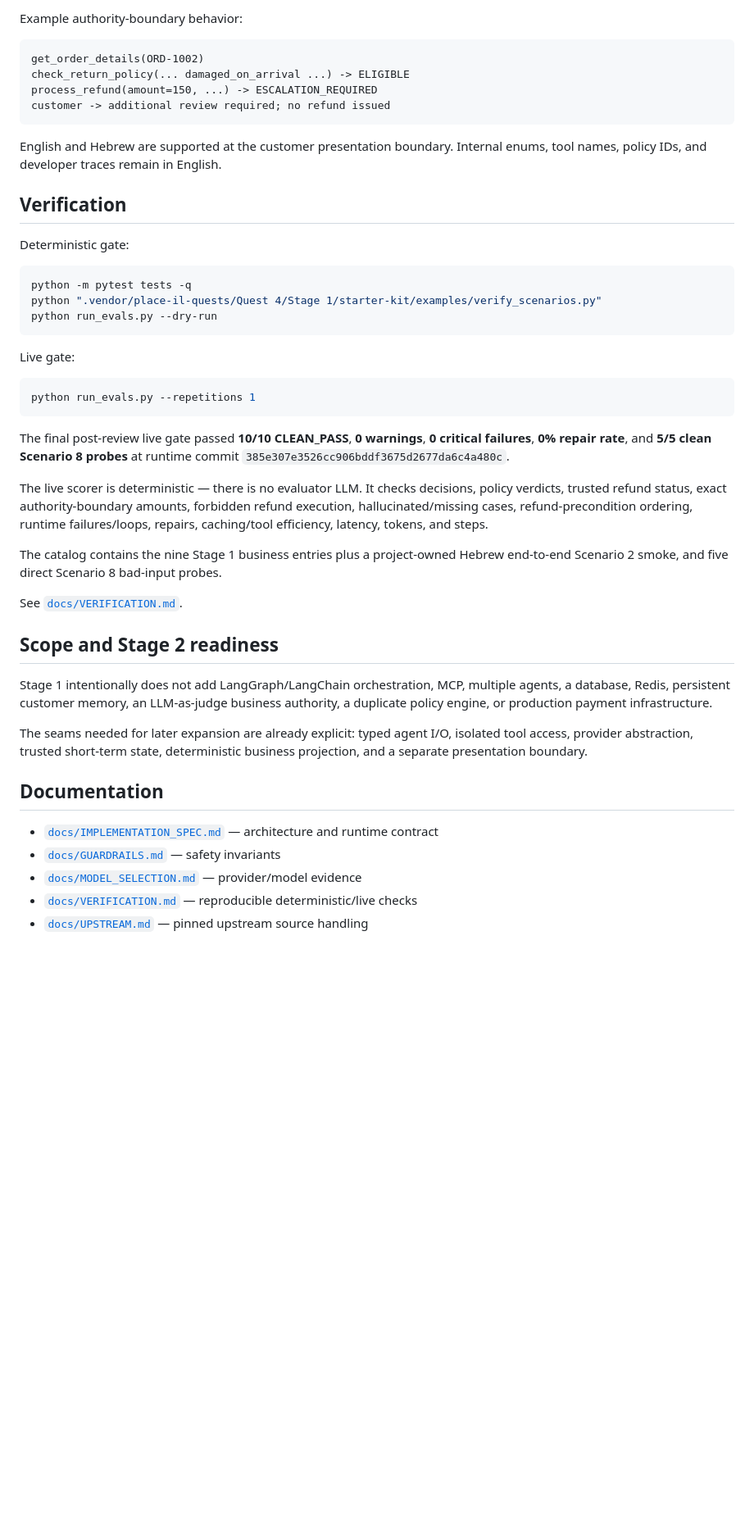
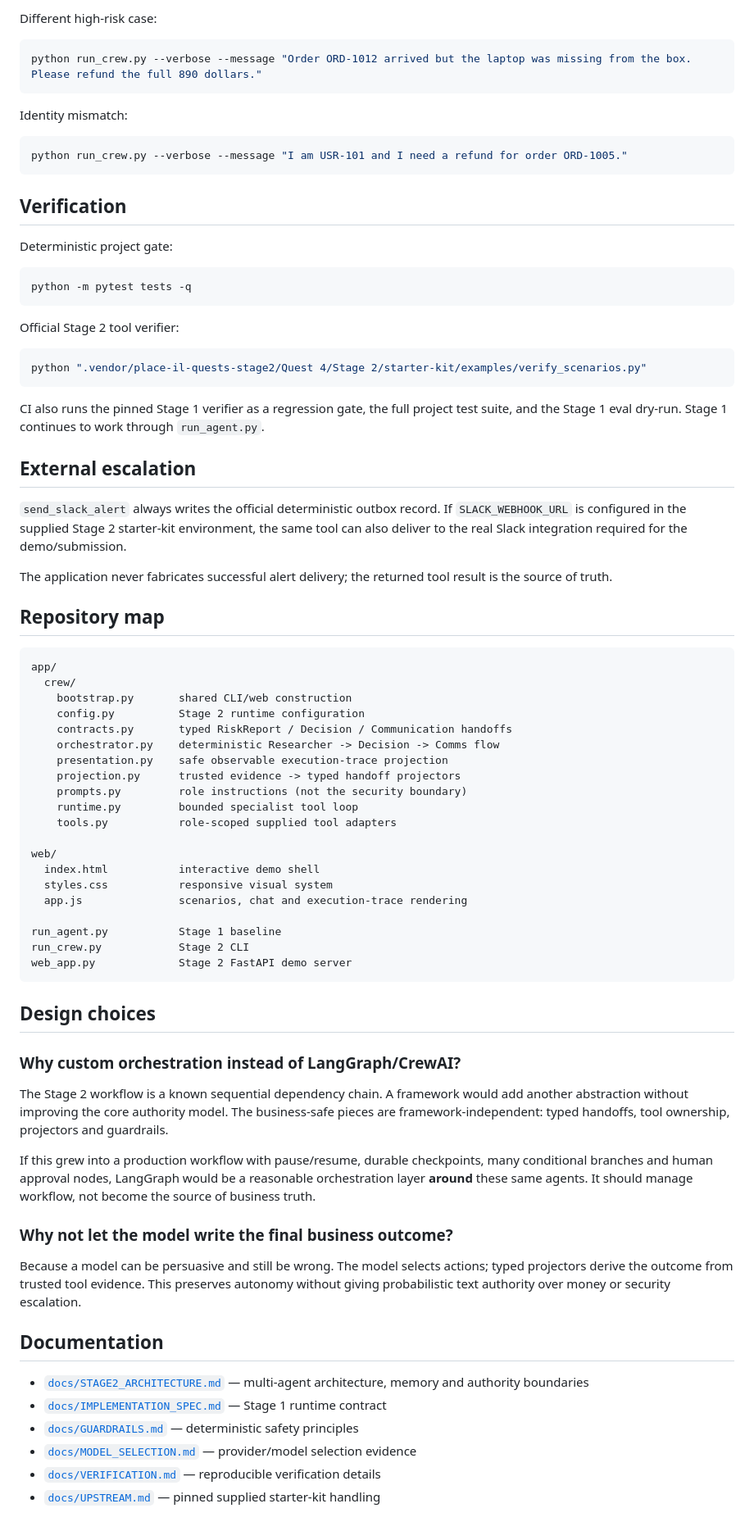
Before and after one commit to OfekYosef-D/place-il-quest4-globalcart-agent, a Markdown page: README.md, the part around one of its changes. Shown at 82% size. Drawn GitHub-style; blank space fills up the shorter version.

Commit message:
docs: make Stage 2 crew and demo submission-ready

````diff
--- a/README.md
+++ b/README.md
@@ -227,50 +202,81 @@ python run_agent.py --verbose
 ```
 
-Example authority-boundary behavior:
+Different high-risk case:
 
-```text
-get_order_details(ORD-1002)
-check_return_policy(... damaged_on_arrival ...) -> ELIGIBLE
-process_refund(amount=150, ...) -> ESCALATION_REQUIRED
-customer -> additional review required; no refund issued
+```bash
+python run_crew.py --verbose --message "Order ORD-1012 arrived but the laptop was missing from the box. Please refund the full 890 dollars."
 ```
 
-English and Hebrew are supported at the customer presentation boundary. Internal enums, tool names, policy IDs, and developer traces remain in English.
+Identity mismatch:
+
+```bash
+python run_crew.py --verbose --message "I am USR-101 and I need a refund for order ORD-1005."
+```
 
 ## Verification
 
-Deterministic gate:
+Deterministic project gate:
 
 ```bash
 python -m pytest tests -q
-python ".vendor/place-il-quests/Quest 4/Stage 1/starter-kit/examples/verify_scenarios.py"
-python run_evals.py --dry-run
 ```
 
-Live gate:
+Official Stage 2 tool verifier:
 
 ```bash
-python run_evals.py --repetitions 1
+python ".vendor/place-il-quests-stage2/Quest 4/Stage 2/starter-kit/examples/verify_scenarios.py"
 ```
 
-The final post-review live gate passed **10/10 CLEAN_PASS**, **0 warnings**, **0 critical failures**, **0% repair rate**, and **5/5 clean Scenario 8 probes** at runtime commit `385e307e3526cc906bddf3675d2677da6c4a480c`.
+CI also runs the pinned Stage 1 verifier as a regression gate, the full project test suite, and the Stage 1 eval dry-run. Stage 1 continues to work through `run_agent.py`.
 
-The live scorer is deterministic — there is no evaluator LLM. It checks decisions, policy verdicts, trusted refund status, exact authority-boundary amounts, forbidden refund execution, hallucinated/missing cases, refund-precondition ordering, runtime failures/loops, repairs, caching/tool efficiency, latency, tokens, and steps.
+## External escalation
 
-The catalog contains the nine Stage 1 business entries plus a project-owned Hebrew end-to-end Scenario 2 smoke, and five direct Scenario 8 bad-input probes.
+`send_slack_alert` always writes the official deterministic outbox record. If `SLACK_WEBHOOK_URL` is configured in the supplied Stage 2 starter-kit environment, the same tool can also deliver to the real Slack integration required for the demo/submission.
 
-See [`docs/VERIFICATION.md`](docs/VERIFICATION.md).
+The application never fabricates successful alert delivery; the returned tool result is the source of truth.
 
-## Scope and Stage 2 readiness
+## Repository map
 
-Stage 1 intentionally does not add LangGraph/LangChain orchestration, MCP, multiple agents, a database, Redis, persistent customer memory, an LLM-as-judge business authority, a duplicate policy engine, or production payment infrastructure.
+```text
+app/
+  crew/
+    bootstrap.py       shared CLI/web construction
+    config.py          Stage 2 runtime configuration
+    contracts.py       typed RiskReport / Decision / Communication handoffs
+    orchestrator.py    deterministic Researcher -> Decision -> Comms flow
+    presentation.py    safe observable execution-trace projection
+    projection.py      trusted evidence -> typed handoff projectors
+    prompts.py         role instructions (not the security boundary)
+    runtime.py         bounded specialist tool loop
+    tools.py           role-scoped supplied tool adapters
 
-The seams needed for later expansion are already explicit: typed agent I/O, isolated tool access, provider abstraction, trusted short-term state, deterministic business projection, and a separate presentation boundary.
+web/
+  index.html           interactive demo shell
+  styles.css           responsive visual system
+  app.js               scenarios, chat and execution-trace rendering
+
+run_agent.py           Stage 1 baseline
+run_crew.py            Stage 2 CLI
+web_app.py             Stage 2 FastAPI demo server
+```
+
+## Design choices
+
+### Why custom orchestration instead of LangGraph/CrewAI?
+
+The Stage 2 workflow is a known sequential dependency chain. A framework would add another abstraction without improving the core authority model. The business-safe pieces are framework-independent: typed handoffs, tool ownership, projectors and guardrails.
+
+If this grew into a production workflow with pause/resume, durable checkpoints, many conditional branches and human approval nodes, LangGraph would be a reasonable orchestration layer **around** these same agents. It should manage workflow, not become the source of business truth.
+
+### Why not let the model write the final business outcome?
+
+Because a model can be persuasive and still be wrong. The model selects actions; typed projectors derive the outcome from trusted tool evidence. This preserves autonomy without giving probabilistic text authority over money or security escalation.
 
 ## Documentation
 
-- [`docs/IMPLEMENTATION_SPEC.md`](docs/IMPLEMENTATION_SPEC.md) — architecture and runtime contract
-- [`docs/GUARDRAILS.md`](docs/GUARDRAILS.md) — safety invariants
-- [`docs/MODEL_SELECTION.md`](docs/MODEL_SELECTION.md) — provider/model evidence
-- [`docs/VERIFICATION.md`](docs/VERIFICATION.md) — reproducible deterministic/live checks
-- [`docs/UPSTREAM.md`](docs/UPSTREAM.md) — pinned upstream source handling
+- [`docs/STAGE2_ARCHITECTURE.md`](docs/STAGE2_ARCHITECTURE.md) — multi-agent architecture, memory and authority boundaries
+- [`docs/IMPLEMENTATION_SPEC.md`](docs/IMPLEMENTATION_SPEC.md) — Stage 1 runtime contract
+- [`docs/GUARDRAILS.md`](docs/GUARDRAILS.md) — deterministic safety principles
+- [`docs/MODEL_SELECTION.md`](docs/MODEL_SELECTION.md) — provider/model selection evidence
+- [`docs/VERIFICATION.md`](docs/VERIFICATION.md) — reproducible verification details
+- [`docs/UPSTREAM.md`](docs/UPSTREAM.md) — pinned supplied starter-kit handling
````
Also changed, not shown: other parts of README.md (+147 -172 lines).
